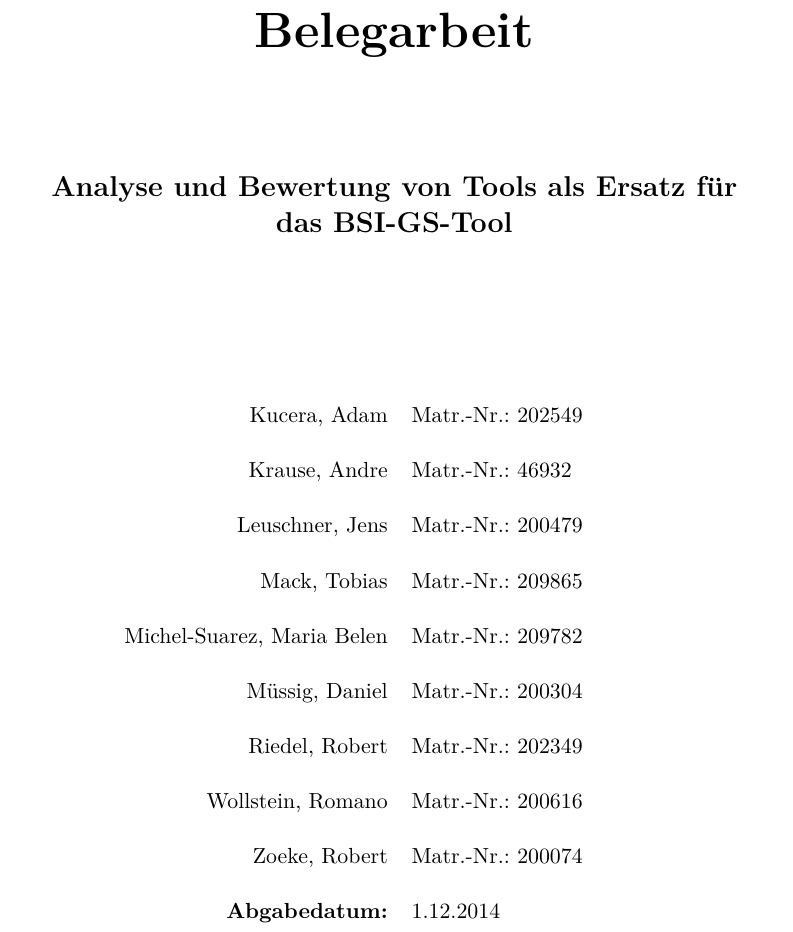
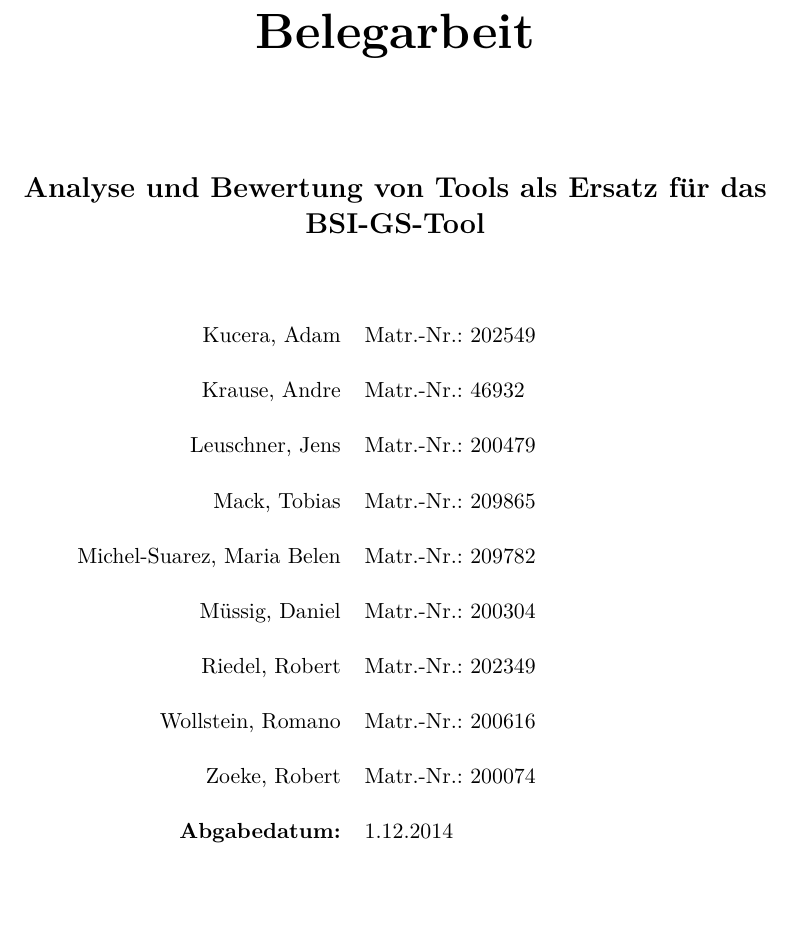
Before and after one commit to Lordrob44/IT-Sicherheitsmanagement-ToolAnalyse, a LaTeX document (hauptdatei.tex): part of page 1 of 13, cut so that both start at the same text, the shorter picture padded with empty space. Compiled offline with pdfLaTeX.

Commit message:
article -> KOMA-Script article (scrartcl); fixed package problems; removed ugly boxes around links

```diff
--- a/hauptdatei.tex
+++ b/hauptdatei.tex
@@ -17,18 +17,18 @@
     bibtotoc,           %
     %parskip            % parskip-, parskip*, parskip+
 ]%{scrreprt}
-{article}
+{scrartcl}
 
 %\usepackage[latin1]{inputenc}
 \usepackage[utf8]{inputenc}
-\usepackage{ngerman}
+\usepackage[ngerman]{babel}
 \usepackage{graphicx}
 \usepackage{subfigure}
 \usepackage{float}
 \usepackage{listings}
 \usepackage{color}
 \usepackage{tabularx}
-\usepackage{hyperref}
+\usepackage[hidelinks]{hyperref}
 \usepackage{tabu}
 \usepackage{booktabs}
 \usepackage[table]{xcolor}
```
